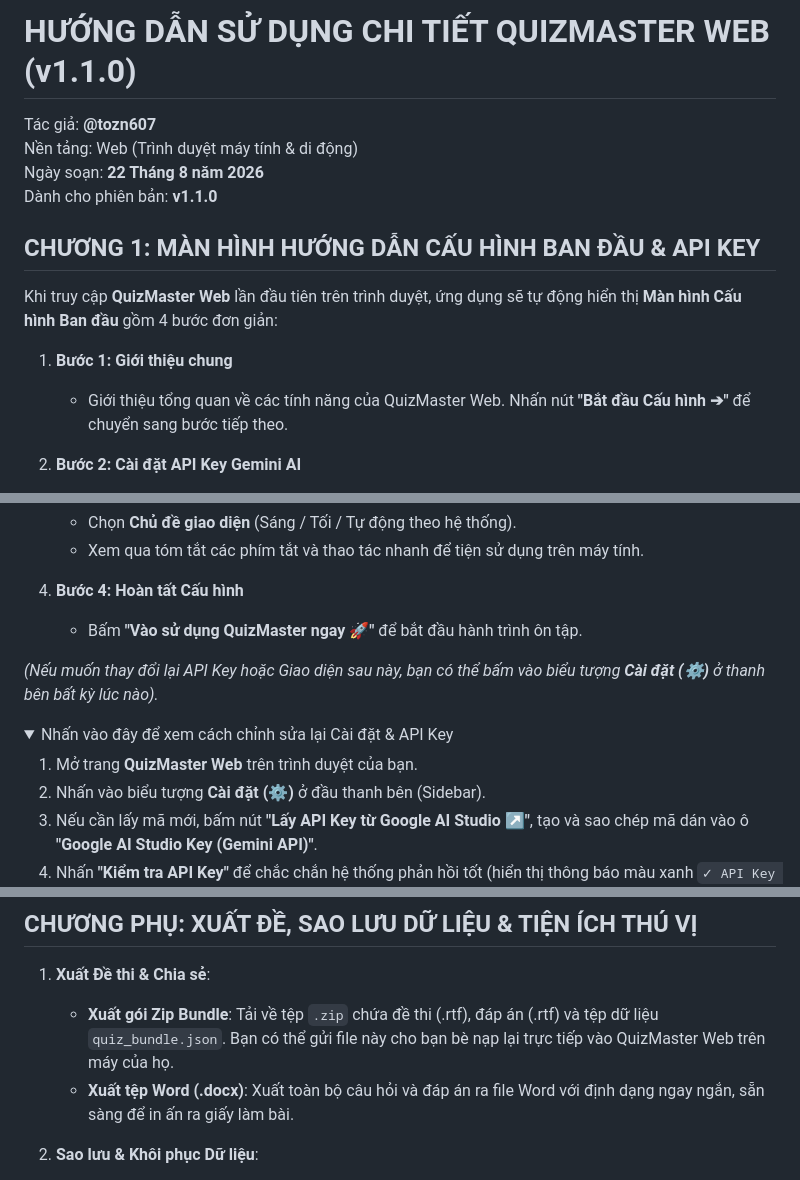
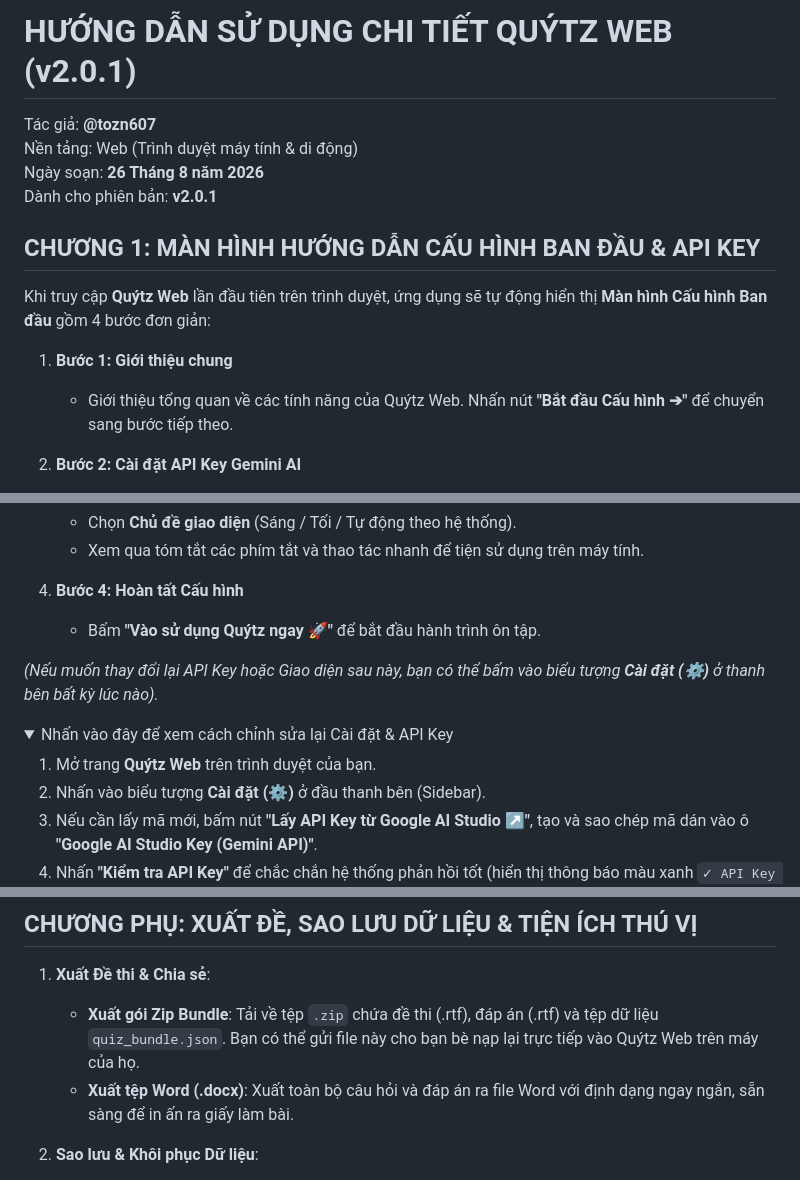
Before and after one commit to quytz/quytz-web, a Markdown page: User_guide.md, 3 parts joined by grey strips. GitHub-like rendering; folded sections open.

```diff
--- a/User_guide.md
+++ b/User_guide.md
@@ -1,17 +1,17 @@
-# HƯỚNG DẪN SỬ DỤNG CHI TIẾT QUIZMASTER WEB (v1.1.0)
+# HƯỚNG DẪN SỬ DỤNG CHI TIẾT QUÝTZ WEB (v2.0.1)
 
 Tác giả: **@tozn607**
 Nền tảng: Web (Trình duyệt máy tính & di động)
-Ngày soạn: **22 Tháng 8 năm 2026**
-Dành cho phiên bản: **v1.1.0**
+Ngày soạn: **26 Tháng 8 năm 2026**
+Dành cho phiên bản: **v2.0.1**
 
 
 ## CHƯƠNG 1: MÀN HÌNH HƯỚNG DẪN CẤU HÌNH BAN ĐẦU & API KEY
 
-Khi truy cập **QuizMaster Web** lần đầu tiên trên trình duyệt, ứng dụng sẽ tự động hiển thị **Màn hình Cấu hình Ban đầu** gồm 4 bước đơn giản:
+Khi truy cập **Quýtz Web** lần đầu tiên trên trình duyệt, ứng dụng sẽ tự động hiển thị **Màn hình Cấu hình Ban đầu** gồm 4 bước đơn giản:
 
 1. **Bước 1: Giới thiệu chung**
-   - Giới thiệu tổng quan về các tính năng của QuizMaster Web. Nhấn nút **"Bắt đầu Cấu hình ➔"** để chuyển sang bước tiếp theo.
+   - Giới thiệu tổng quan về các tính năng của Quýtz Web. Nhấn nút **"Bắt đầu Cấu hình ➔"** để chuyển sang bước tiếp theo.
 
 2. **Bước 2: Cài đặt API Key Gemini AI**
    - **Tại sao lại cần API Key cá nhân?:** Để đảm bảo quyền riêng tư và để ứng dụng dễ tiếp cận hơn với số đông, tác giả không tích hợp sẵn API Key mà để người dùng tự cấu hình bằng API Key miễn phí đến từ Google. Mỗi tài khoản Google của bạn được cấp một hạn mức sử dụng model Gemini 3.5 Flash Lite miễn phí, dư dả để tạo một lượng lớn đề thi và lời giải trong một ngày. Việc tự nhập API Key cá nhân giúp giữ ứng dụng miễn phí và có mã nguồn mở. Ngược lại, nếu tác giả đính kèm sẵn API Key thì lượng sử dụng từ cộng đồng sẽ vượt hạn mức và tác giả sẽ phải trả phí dịch vụ cho Google.
@@ -25,14 +25,14 @@ Khi truy cập **QuizMaster Web** lần đầu tiên trên trình duyệt, ứng
    - Xem qua tóm tắt các phím tắt và thao tác nhanh để tiện sử dụng trên máy tính.
 
 4. **Bước 4: Hoàn tất Cấu hình**
-   - Bấm **"Vào sử dụng QuizMaster ngay 🚀"** để bắt đầu hành trình ôn tập.
+   - Bấm **"Vào sử dụng Quýtz ngay 🚀"** để bắt đầu hành trình ôn tập.
 
 *(Nếu muốn thay đổi lại API Key hoặc Giao diện sau này, bạn có thể bấm vào biểu tượng **Cài đặt (⚙️)** ở thanh bên bất kỳ lúc nào).*
 
 <details>
   <summary>Nhấn vào đây để xem cách chỉnh sửa lại Cài đặt & API Key</summary>
 
-   1. Mở trang **QuizMaster Web** trên trình duyệt của bạn.
+   1. Mở trang **Quýtz Web** trên trình duyệt của bạn.
    2. Nhấn vào biểu tượng **Cài đặt (⚙️)** ở đầu thanh bên (Sidebar).
    3. Nếu cần lấy mã mới, bấm nút **"Lấy API Key từ Google AI Studio ↗"**, tạo và sao chép mã dán vào ô **"Google AI Studio Key (Gemini API)"**.
    4. Nhấn **"Kiểm tra API Key"** để chắc chắn hệ thống phản hồi tốt (hiển thị thông báo màu xanh `✓ API Key hợp lệ`).
@@ -146,7 +146,7 @@ Hệ thống phím tắt giúp bạn thao tác nhanh chóng và thuận tiện k
 ## CHƯƠNG PHỤ: XUẤT ĐỀ, SAO LƯU DỮ LIỆU & TIỆN ÍCH THÚ VỊ
 
 1. **Xuất Đề thi & Chia sẻ**:
-   - **Xuất gói Zip Bundle**: Tải về tệp `.zip` chứa đề thi (.rtf), đáp án (.rtf) và tệp dữ liệu `quiz_bundle.json`. Bạn có thể gửi file này cho bạn bè nạp lại trực tiếp vào QuizMaster Web trên máy của họ.
+   - **Xuất gói Zip Bundle**: Tải về tệp `.zip` chứa đề thi (.rtf), đáp án (.rtf) và tệp dữ liệu `quiz_bundle.json`. Bạn có thể gửi file này cho bạn bè nạp lại trực tiếp vào Quýtz Web trên máy của họ.
    - **Xuất tệp Word (.docx)**: Xuất toàn bộ câu hỏi và đáp án ra file Word với định dạng ngay ngắn, sẵn sàng để in ấn ra giấy làm bài.
 
 2. **Sao lưu & Khôi phục Dữ liệu**:
```
Also changed, not shown: CHANGELOG.md (+11 -1 lines), README.md (+6 -6 lines), assets/AppIcon.png, 13 other files.
